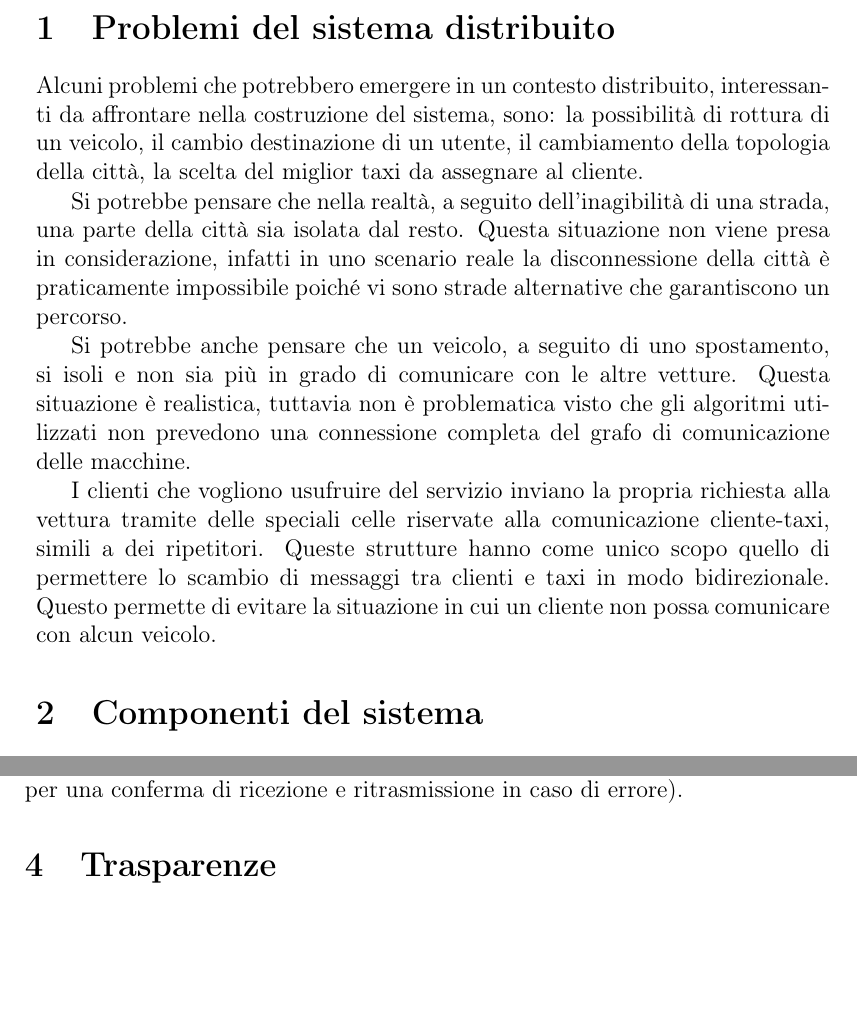
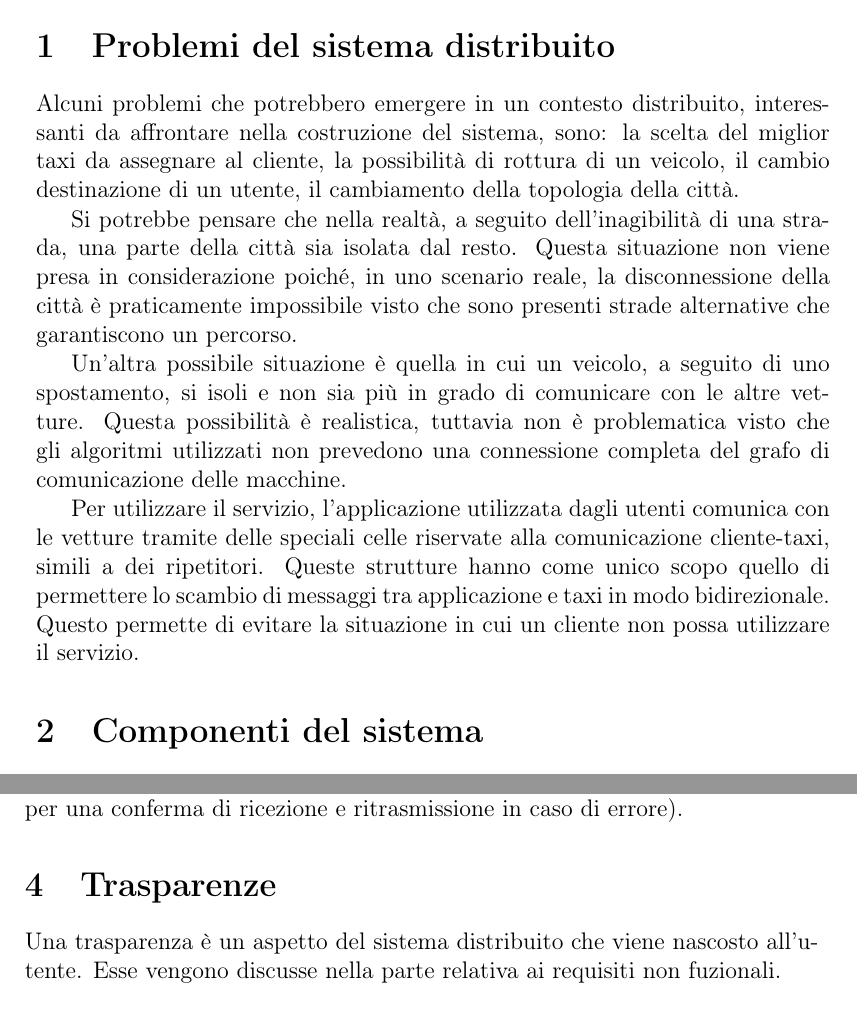
Before and after one commit to kraots94/Sistemi, a LaTeX book (relazione/progetto_finale.tex, which reads relazione/introduzione.tex): two parts of pages 8 and 9 of 49, joined at a grey line, cut so that both start at the same text, the shorter picture padded with empty space. Compiled offline with pdfLaTeX.

Commit message:
Relazione | Aggiornamento introduzione

```diff
--- a/relazione/introduzione.tex
+++ b/relazione/introduzione.tex
@@ -19,13 +19,13 @@ La soluzione proposta consiste in:
 
 \section{Problemi del sistema distribuito} \label{problematiche_distribuite}
 
-Alcuni problemi che potrebbero emergere in un contesto distribuito, interessanti da affrontare nella costruzione del sistema, sono: la possibilità di rottura di un veicolo, il cambio destinazione di un utente, il cambiamento della topologia della città, la scelta del miglior taxi da assegnare al cliente.
+Alcuni problemi che potrebbero emergere in un contesto distribuito, interessanti da affrontare nella costruzione del sistema, sono: la scelta del miglior taxi da assegnare al cliente, la possibilità di rottura di un veicolo, il cambio destinazione di un utente, il cambiamento della topologia della città.
 
-Si potrebbe pensare che nella realtà, a seguito dell'inagibilità di una strada, una parte della città sia isolata dal resto. Questa situazione non viene presa in considerazione, infatti in uno scenario reale la disconnessione della città è praticamente impossibile poiché vi sono strade alternative che garantiscono un percorso.
+Si potrebbe pensare che nella realtà, a seguito dell'inagibilità di una strada, una parte della città sia isolata dal resto. Questa situazione non viene presa in considerazione poiché, in uno scenario reale, la disconnessione della città è praticamente impossibile visto che sono presenti strade alternative che garantiscono un percorso.
 
-Si potrebbe anche pensare che un veicolo, a seguito di uno spostamento, si isoli e non sia più in grado di comunicare con le altre vetture. Questa situazione è realistica, tuttavia non è problematica visto che gli algoritmi utilizzati non prevedono una connessione completa del grafo di comunicazione delle macchine.
+Un'altra possibile situazione è quella in cui un veicolo, a seguito di uno spostamento, si isoli e non sia più in grado di comunicare con le altre vetture. Questa possibilità è realistica, tuttavia non è problematica visto che gli algoritmi utilizzati non prevedono una connessione completa del grafo di comunicazione delle macchine.
 
-I clienti che vogliono usufruire del servizio inviano la propria richiesta alla vettura tramite delle speciali celle riservate alla comunicazione cliente-taxi, simili a dei ripetitori. Queste strutture hanno come unico scopo quello di permettere lo scambio di messaggi tra clienti e taxi in modo bidirezionale. Questo permette di evitare la situazione in cui un cliente non possa comunicare con alcun veicolo.
+Per utilizzare il servizio, l'applicazione utilizzata dagli utenti comunica con le vetture tramite delle speciali celle riservate alla comunicazione cliente-taxi, simili a dei ripetitori. Queste strutture hanno come unico scopo quello di permettere lo scambio di messaggi tra applicazione e taxi in modo bidirezionale. Questo permette di evitare la situazione in cui un cliente non possa utilizzare il servizio.
 
 \section{Componenti del sistema}
 
@@ -44,3 +44,4 @@ Per chiarezza, l'ambiente sopperisce alla mancanza di fattori presenti in un con
 L'architettura scelta per il progetto è quella peer-to-peer, quindi le macchine comunicano fra di loro in una rete mesh, con nodi idem-potenti, attraverso scambi di messaggi tramite connessioni affidabili (ossia reti che utilizzano ack per una conferma di ricezione e ritrasmissione in caso di errore).
 
 \section{Trasparenze}\label{intro_trasparenze}
+Una trasparenza è un aspetto del sistema distribuito che viene nascosto all'utente. Esse vengono discusse nella parte relativa ai requisiti non fuzionali.
```
Also changed, not shown: relazione/analisi.tex (+12 -0 lines), relazione/appendici.tex (+1 -1 lines), relazione/introduzione.tex (16 more changed lines).
